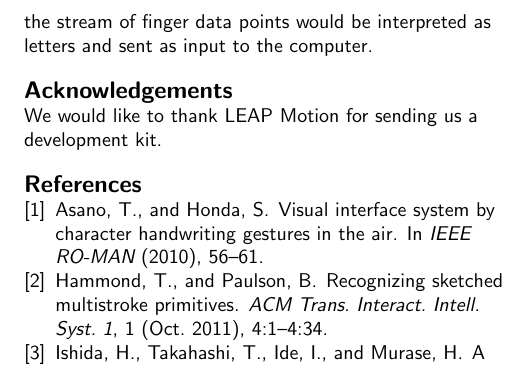
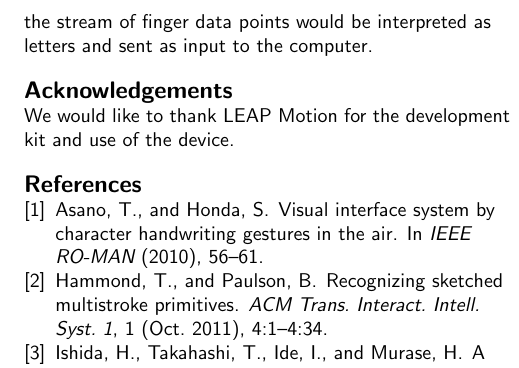
Before and after one commit to sharadmv/handwriting-dtw, a LaTeX document (chi2013/paper.tex, which reads chi2013/090acknowledgements.tex): part of one column of page 6 of 6, cut so that both start at the same text. Compiled offline with pdfLaTeX.

Commit message:
updated acknowledgements

```diff
--- a/chi2013/090acknowledgements.tex
+++ b/chi2013/090acknowledgements.tex
@@ -1 +1 @@
-We would like to thank LEAP Motion for sending us a development kit.
+We would like to thank LEAP Motion for the development kit and use of the device.
```
